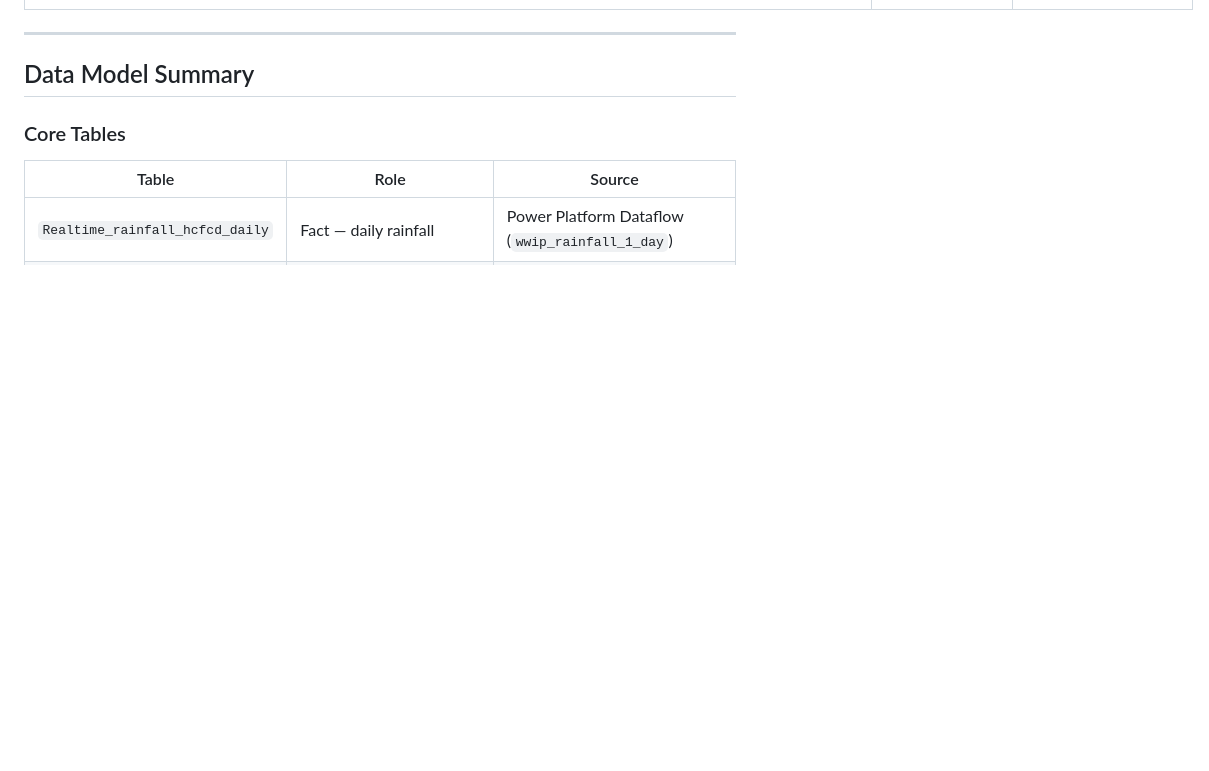
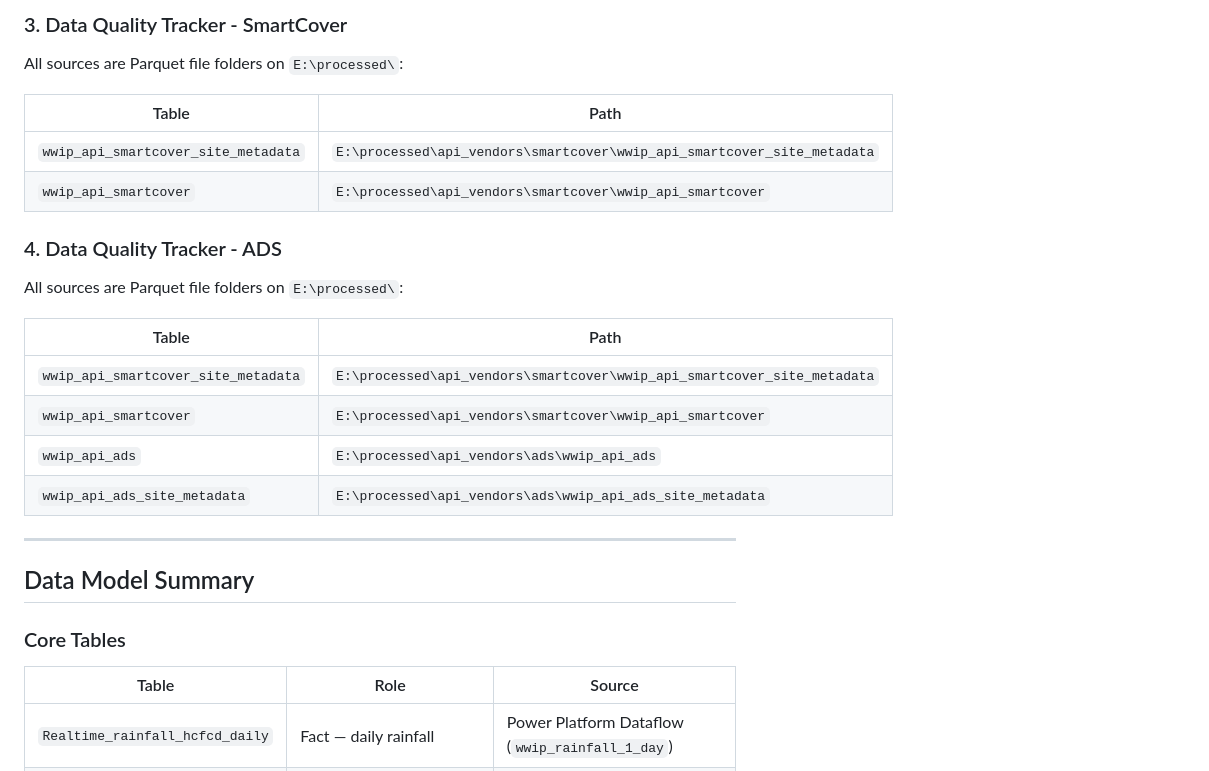
Before and after one commit to ParthSharma023/RainWise-Historical-Analysis, a Markdown page: CLAUDE.md, the part around one of its changes. Rendered like a GitHub page; blank space fills up the shorter version.

Commit message:
Expand path mappings: add all 4 PBI project sources, fix network share = E: drive

```diff
--- a/CLAUDE.md
+++ b/CLAUDE.md
@@ -38,3 +72,22 @@ Known mappings between SharePoint/network paths in the Power BI model and local
+### 3. Data Quality Tracker - SmartCover
+
+All sources are Parquet file folders on `E:\processed\`:
+
+| Table | Path |
+|---|---|
+| `wwip_api_smartcover_site_metadata` | `E:\processed\api_vendors\smartcover\wwip_api_smartcover_site_metadata` |
+| `wwip_api_smartcover` | `E:\processed\api_vendors\smartcover\wwip_api_smartcover` |
+
+### 4. Data Quality Tracker - ADS
+
+All sources are Parquet file folders on `E:\processed\`:
+
+| Table | Path |
+|---|---|
+| `wwip_api_smartcover_site_metadata` | `E:\processed\api_vendors\smartcover\wwip_api_smartcover_site_metadata` |
+| `wwip_api_smartcover` | `E:\processed\api_vendors\smartcover\wwip_api_smartcover` |
+| `wwip_api_ads` | `E:\processed\api_vendors\ads\wwip_api_ads` |
+| `wwip_api_ads_site_metadata` | `E:\processed\api_vendors\ads\wwip_api_ads_site_metadata` |
 
 ---
 
```
Also changed, not shown: other parts of CLAUDE.md (+36 -2 lines).
